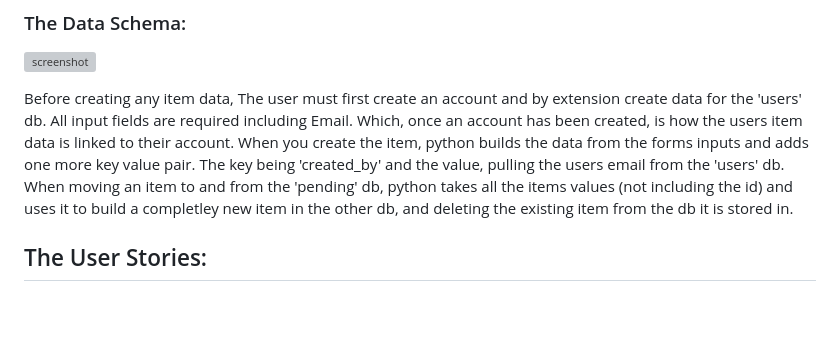
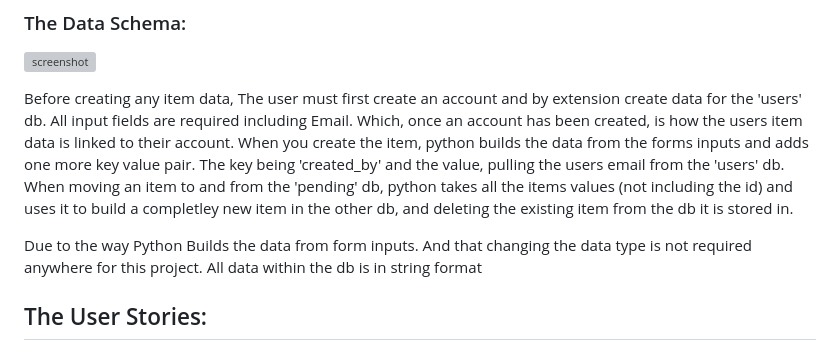
Before and after one commit to T254-bot/Moxxis_Market, a Markdown page: README.md, the part around the change. Rendered like a GitHub page; blank space fills up the shorter version; grey boxes are pictures that could not be loaded.

```diff
--- a/README.md
+++ b/README.md
@@ -199,6 +199,8 @@ Given the fact each weapon has an identical set of information with varying valu
 
 Before creating any item data, The user must first create an account and by extension create data for the 'users' db. All input fields are required including Email. Which, once an account has been created, is how the users item data is linked to their account. When you create the item, python builds the data from the forms inputs and adds one more key value pair. The key being 'created_by' and the value, pulling the users email from the 'users' db. When moving an item to and from the 'pending' db, python takes all the items values (not including the id) and uses it to build a completley new item in the other db, and deleting the existing item from the db it is stored in.
 
+Due to the way Python Builds the data from form inputs. And that changing the data type is not required anywhere for this project. All data within the db is in string format
+
 
 ## The User Stories:
 
```
